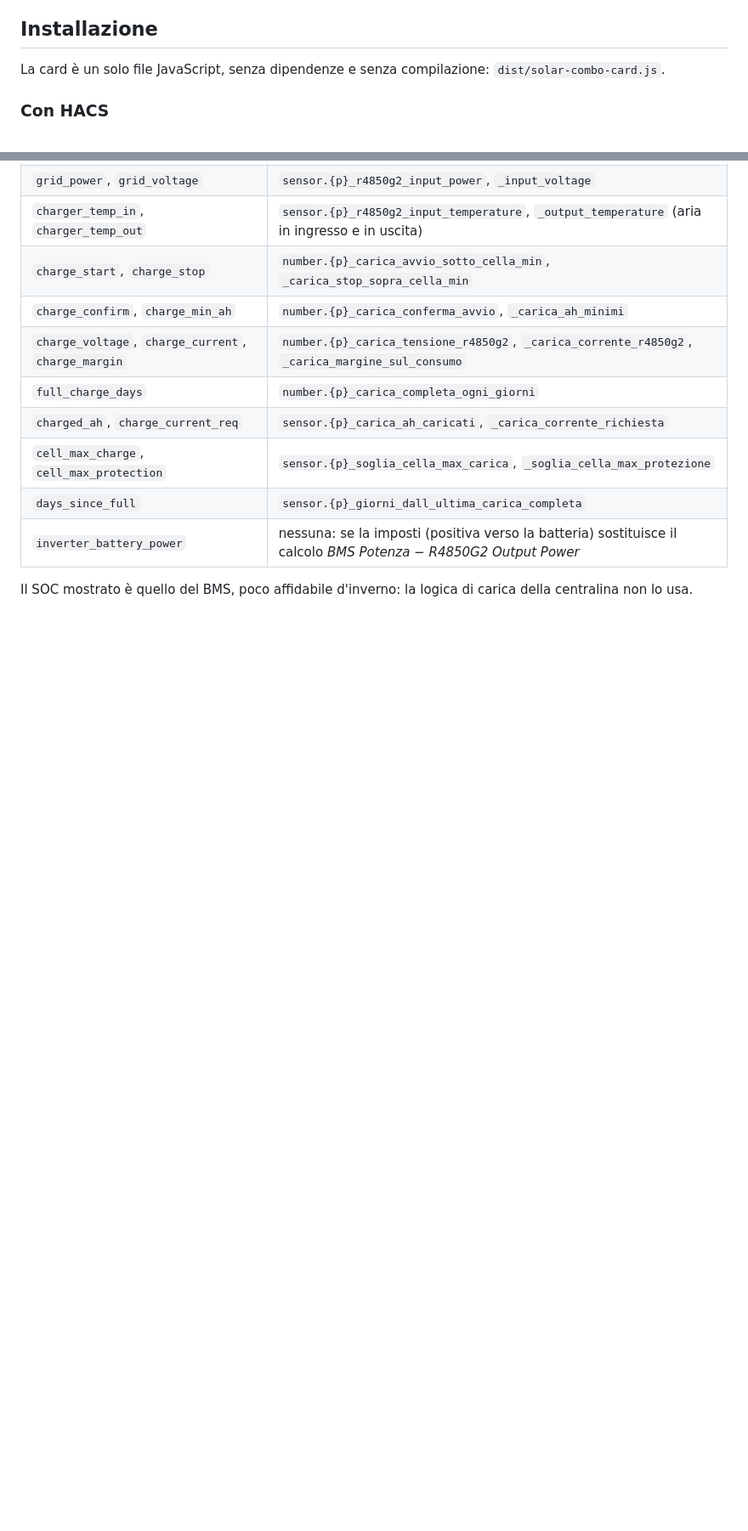
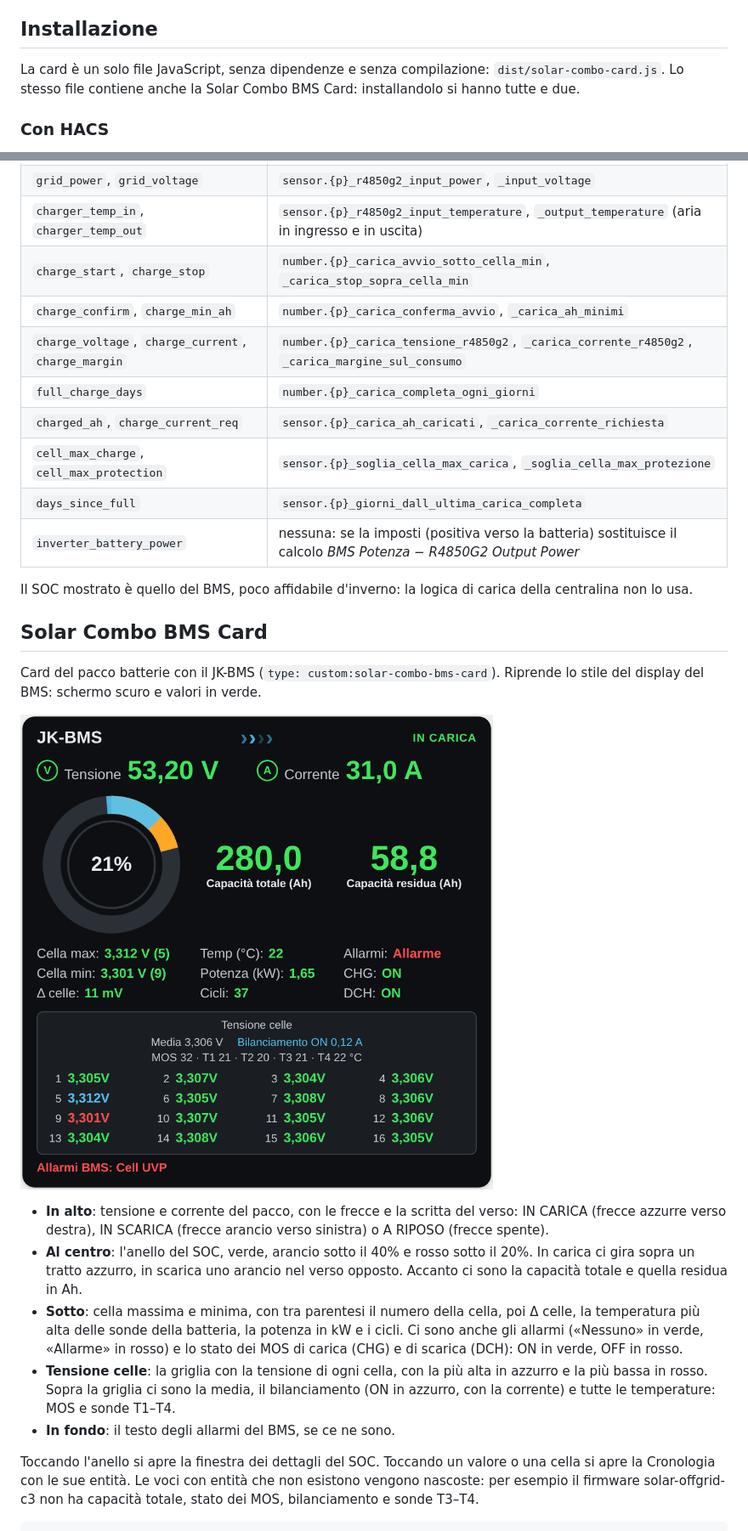
Before and after one commit to deltamike66/solar-combo-card, a Markdown page: README.md, 2 parts joined by grey strips. Shown at 85% size. Drawn GitHub-style; pictures changed too: img/anteprima-bms.png (added); blank space fills up the shorter version.

Commit message:
Solar Combo Card 0.11.0

```diff
--- a/README.md
+++ b/README.md
@@ -52,7 +54,7 @@ Sotto lo schema c'è il pannello **Gestione automatica carica**: se è attiva, l
 
 ## Installazione
 
-La card è un solo file JavaScript, senza dipendenze e senza compilazione: `dist/solar-combo-card.js`.
+La card è un solo file JavaScript, senza dipendenze e senza compilazione: `dist/solar-combo-card.js`. Lo stesso file contiene anche la Solar Combo BMS Card: installandolo si hanno tutte e due.
 
 ### Con HACS
 
@@ -132,3 +134,18 @@ Gli entity_id predefiniti sono quelli che Home Assistant crea per il dispositivo
 | `inverter_battery_power` | nessuna: se la imposti (positiva verso la batteria) sostituisce il calcolo *BMS Potenza* − *R4850G2 Output Power* |
 
 Il SOC mostrato è quello del BMS, poco affidabile d'inverno: la logica di carica della centralina non lo usa.
+
+## Solar Combo BMS Card
+
+Card del pacco batterie con il JK-BMS (`type: custom:solar-combo-bms-card`). Riprende lo stile del display del BMS: schermo scuro e valori in verde.
+
+![Anteprima della Solar Combo BMS Card](img/anteprima-bms.png)
+
+- **In alto**: tensione e corrente del pacco, con le frecce e la scritta del verso: IN CARICA (frecce azzurre verso destra), IN SCARICA (frecce arancio verso sinistra) o A RIPOSO (frecce spente).
+- **Al centro**: l'anello del SOC, verde, arancio sotto il 40% e rosso sotto il 20%. In carica ci gira sopra un tratto azzurro, in scarica uno arancio nel verso opposto. Accanto ci sono la capacità totale e quella residua in Ah.
+- **Sotto**: cella massima e minima, con tra parentesi il numero della cella, poi Δ celle, la temperatura più alta delle sonde della batteria, la potenza in kW e i cicli. Ci sono anche gli allarmi («Nessuno» in verde, «Allarme» in rosso) e lo stato dei MOS di carica (CHG) e di scarica (DCH): ON in verde, OFF in rosso.
+- **Tensione celle**: la griglia con la tensione di ogni cella, con la più alta in azzurro e la più bassa in rosso. Sopra la griglia ci sono la media, il bilanciamento (ON in azzurro, con la corrente) e tutte le temperature: MOS e sonde T1–T4.
+- **In fondo**: il testo degli allarmi del BMS, se ce ne sono.
+
+Toccando l'anello si apre la finestra dei dettagli del SOC. Toccando un valore o una cella si apre la Cronologia con le sue entità. Le voci con entità che non esistono vengono nascoste: per esempio il firmware solar-offgrid-c3 non ha capacità totale, stato dei MOS, bilanciamento e sonde T3–T4.
+
```
Also changed, not shown: other parts of README.md (+31 -1 lines), CHANGELOG.md (+10 -1 lines), 1 other file.
